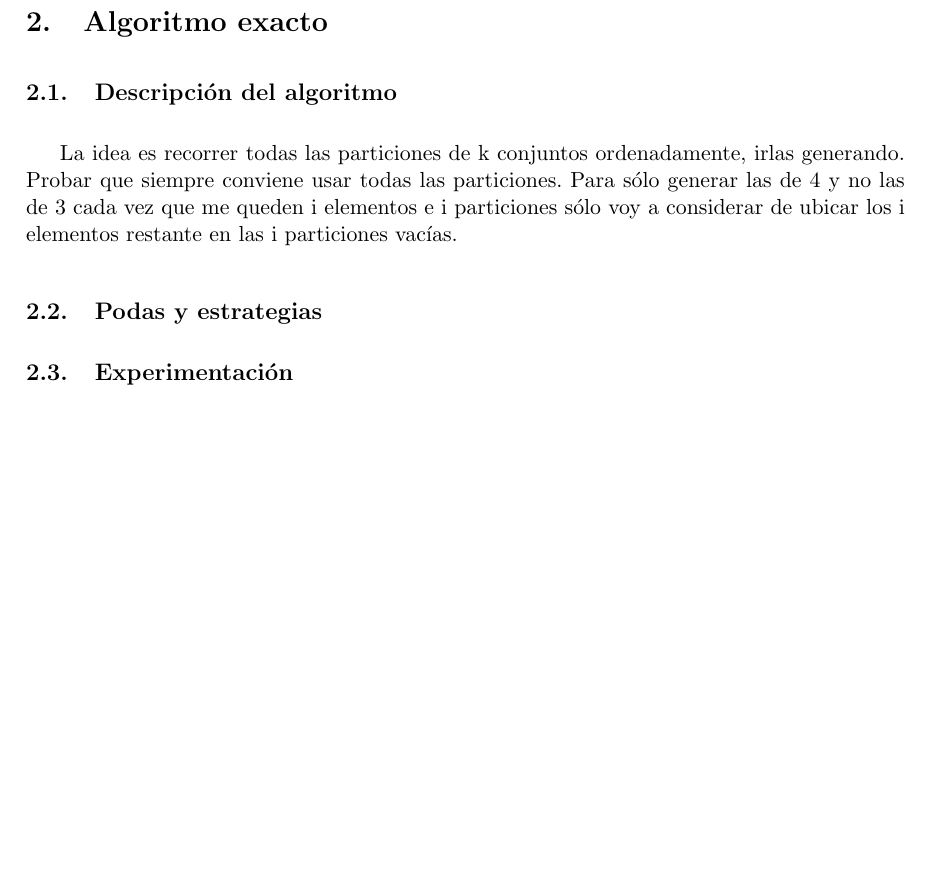
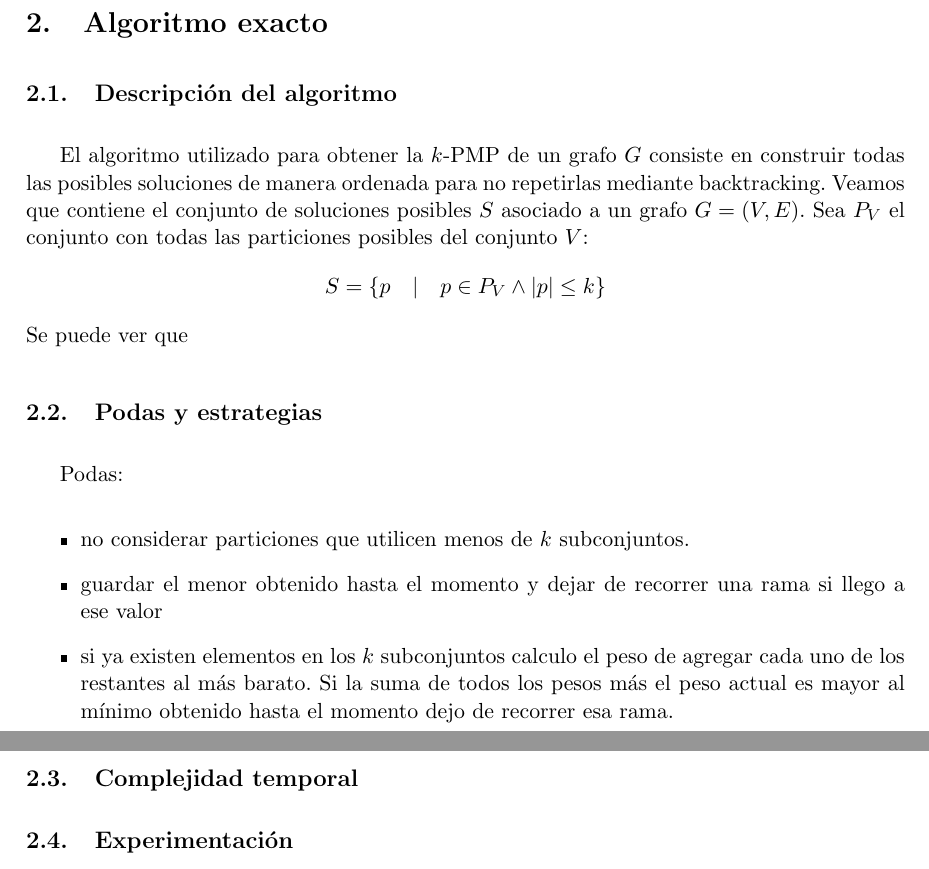
Before and after one commit to fgasperij/algo3-tp3, a LaTeX document (informe/main.tex, which reads informe/ejercicio_2.tex): part of page 7 of 14 before the commit and two parts of pages 7 and 8 of 15 after it, the two joined at a grey line, cut so that both start at the same text, the shorter picture padded with empty space. Compiled offline with pdfLaTeX.

Commit message:
WIP: Ejercicio 2

```diff
--- a/informe/ejercicio_2.tex
+++ b/informe/ejercicio_2.tex
@@ -1,11 +1,28 @@
 \section{Algoritmo exacto}
 
 \subsection{Descripción del algoritmo}
-La idea es recorrer todas las particiones de k conjuntos ordenadamente, irlas generando.
-Probar que siempre conviene usar todas las particiones.
-Para sólo generar las de 4 y no las de 3 cada vez que me queden i elementos e i particiones
-sólo voy a considerar de ubicar los i elementos restante en las i particiones vacías.
+El algoritmo utilizado para obtener la $k$-PMP de un grafo $G$ consiste en construir
+todas las posibles soluciones de manera ordenada para no repetirlas mediante backtracking.
+Veamos que contiene el conjunto de soluciones posibles $S$ asociado a un grafo $G = (V, E)$.
+Sea $P_V$ el conjunto con todas las particiones posibles del conjunto $V$:
+\begin{displaymath}
+  S = \left\{p \quad | \quad p \in P_V \land \left\vert{p}\right\vert \leq k\right\}
+\end{displaymath}
+Se puede ver que
+
 \subsection{Podas y estrategias}
+Podas:
+\begin{itemize}
+  \item no considerar particiones que utilicen menos de $k$ subconjuntos.
+  \item guardar el menor obtenido hasta el momento y dejar de recorrer una rama si llego a ese valor
+  \item si ya existen elementos en los $k$ subconjuntos calculo el peso de agregar cada uno de los
+    restantes al más barato. Si la suma de todos los pesos más el peso actual es mayor al mínimo
+    obtenido hasta el momento dejo de recorrer esa rama.
+\end{itemize}
+
+\subsection{Complejidad temporal}
+
+
 \subsection{Experimentación}
 \begin{itemize}
   \item un gráfico sin podas
```
